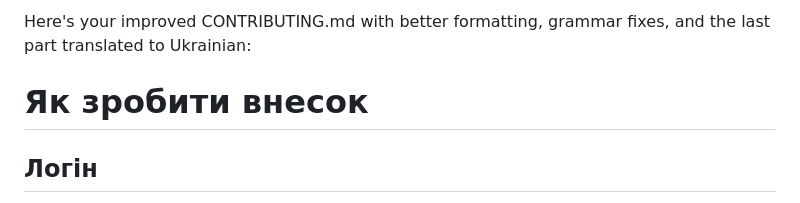
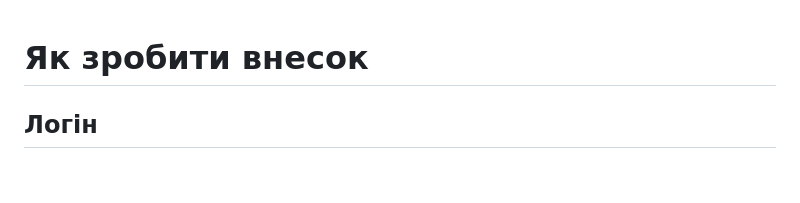
Before and after one commit to pandarov-vladyslav/our-web3-application, a Markdown page: CONTRIBUING.md, the part around the change. GitHub-like rendering; blank space fills up the shorter version.

```diff
--- a/CONTRIBUING.md
+++ b/CONTRIBUING.md
@@ -1,5 +1,3 @@
-Here's your improved CONTRIBUTING.md with better formatting, grammar fixes, and the last part translated to Ukrainian:
-
 # Як зробити внесок
 
 ## Логін
```
